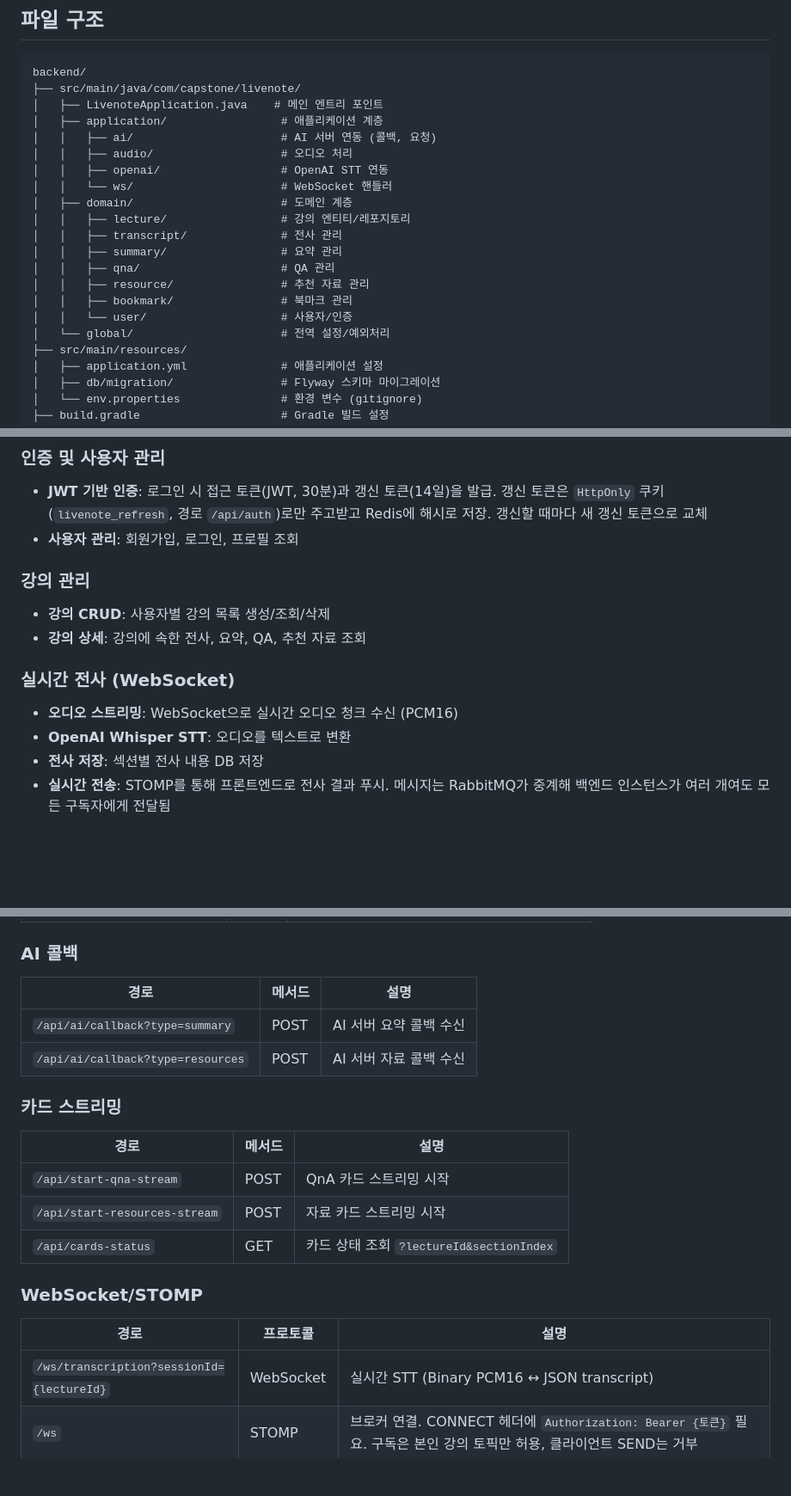
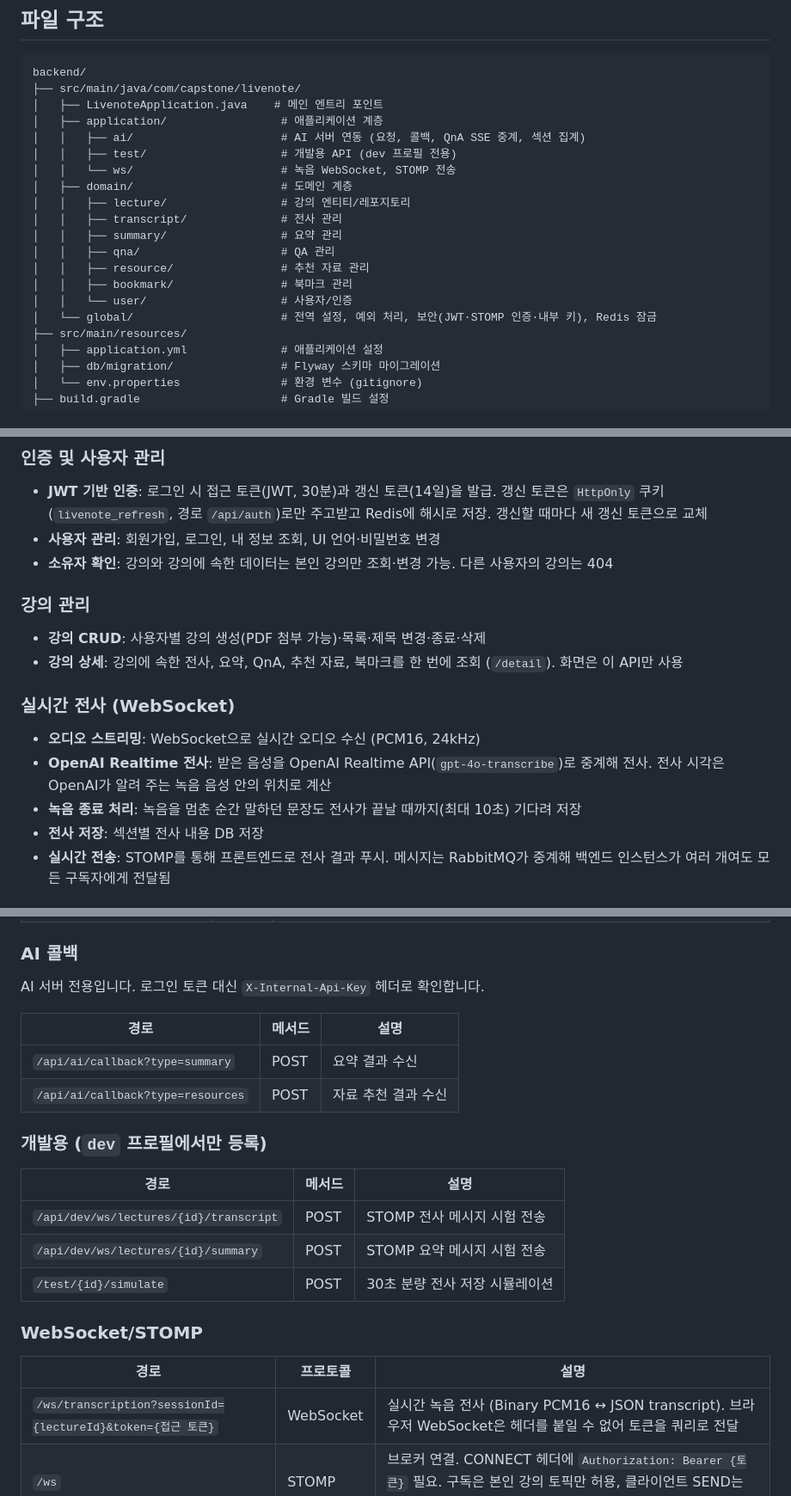
Before and after one commit to vysryoo/LiveNote, a Markdown page: backend/README.md, 3 parts joined by grey strips. Shown at 86% size. GitHub-like rendering; blank space fills up the shorter version.

```diff
--- a/backend/README.md
+++ b/backend/README.md
@@ -155,10 +155,9 @@ backend/
 ├── src/main/java/com/capstone/livenote/
 │   ├── LivenoteApplication.java    # 메인 엔트리 포인트
 │   ├── application/                 # 애플리케이션 계층
-│   │   ├── ai/                      # AI 서버 연동 (콜백, 요청)
-│   │   ├── audio/                   # 오디오 처리
-│   │   ├── openai/                  # OpenAI STT 연동
-│   │   └── ws/                      # WebSocket 핸들러
+│   │   ├── ai/                      # AI 서버 연동 (요청, 콜백, QnA SSE 중계, 섹션 집계)
+│   │   ├── test/                    # 개발용 API (dev 프로필 전용)
+│   │   └── ws/                      # 녹음 WebSocket, STOMP 전송
 │   ├── domain/                      # 도메인 계층
 │   │   ├── lecture/                 # 강의 엔티티/레포지토리
 │   │   ├── transcript/              # 전사 관리
@@ -167,7 +166,7 @@ backend/
 │   │   ├── resource/                # 추천 자료 관리
 │   │   ├── bookmark/                # 북마크 관리
 │   │   └── user/                    # 사용자/인증
-│   └── global/                      # 전역 설정/예외처리
+│   └── global/                      # 전역 설정, 예외 처리, 보안(JWT·STOMP 인증·내부 키), Redis 잠금
 ├── src/main/resources/
 │   ├── application.yml              # 애플리케이션 설정
 │   ├── db/migration/                # Flyway 스키마 마이그레이션
@@ -183,17 +182,19 @@ backend/
 ### 인증 및 사용자 관리
 
 - **JWT 기반 인증**: 로그인 시 접근 토큰(JWT, 30분)과 갱신 토큰(14일)을 발급. 갱신 토큰은 `HttpOnly` 쿠키(`livenote_refresh`, 경로 `/api/auth`)로만 주고받고 Redis에 해시로 저장. 갱신할 때마다 새 갱신 토큰으로 교체
-- **사용자 관리**: 회원가입, 로그인, 프로필 조회
+- **사용자 관리**: 회원가입, 로그인, 내 정보 조회, UI 언어·비밀번호 변경
+- **소유자 확인**: 강의와 강의에 속한 데이터는 본인 강의만 조회·변경 가능. 다른 사용자의 강의는 404
 
 ### 강의 관리
 
-- **강의 CRUD**: 사용자별 강의 목록 생성/조회/삭제
-- **강의 상세**: 강의에 속한 전사, 요약, QA, 추천 자료 조회
+- **강의 CRUD**: 사용자별 강의 생성(PDF 첨부 가능)·목록·제목 변경·종료·삭제
+- **강의 상세**: 강의에 속한 전사, 요약, QnA, 추천 자료, 북마크를 한 번에 조회 (`/detail`). 화면은 이 API만 사용
 
 ### 실시간 전사 (WebSocket)
 
-- **오디오 스트리밍**: WebSocket으로 실시간 오디오 청크 수신 (PCM16)
-- **OpenAI Whisper STT**: 오디오를 텍스트로 변환
+- **오디오 스트리밍**: WebSocket으로 실시간 오디오 수신 (PCM16, 24kHz)
+- **OpenAI Realtime 전사**: 받은 음성을 OpenAI Realtime API(`gpt-4o-transcribe`)로 중계해 전사. 전사 시각은 OpenAI가 알려 주는 녹음 음성 안의 위치로 계산
+- **녹음 종료 처리**: 녹음을 멈춘 순간 말하던 문장도 전사가 끝날 때까지(최대 10초) 기다려 저장
 - **전사 저장**: 섹션별 전사 내용 DB 저장
 - **실시간 전송**: STOMP를 통해 프론트엔드로 전사 결과 푸시. 메시지는 RabbitMQ가 중계해 백엔드 인스턴스가 여러 개여도 모든 구독자에게 전달됨
 
@@ -292,24 +281,26 @@ backend/
 
 ### AI 콜백
 
-| 경로 | 메서드 | 설명 |
-|------|--------|------|
-| `/api/ai/callback?type=summary` | POST | AI 서버 요약 콜백 수신 |
-| `/api/ai/callback?type=resources` | POST | AI 서버 자료 콜백 수신 |
-
-### 카드 스트리밍
+AI 서버 전용입니다. 로그인 토큰 대신 `X-Internal-Api-Key` 헤더로 확인합니다.
 
 | 경로 | 메서드 | 설명 |
 |------|--------|------|
-| `/api/start-qna-stream` | POST | QnA 카드 스트리밍 시작 |
-| `/api/start-resources-stream` | POST | 자료 카드 스트리밍 시작 |
-| `/api/cards-status` | GET | 카드 상태 조회 `?lectureId&sectionIndex` |
+| `/api/ai/callback?type=summary` | POST | 요약 결과 수신 |
+| `/api/ai/callback?type=resources` | POST | 자료 추천 결과 수신 |
+
+### 개발용 (`dev` 프로필에서만 등록)
+
+| 경로 | 메서드 | 설명 |
+|------|--------|------|
+| `/api/dev/ws/lectures/{id}/transcript` | POST | STOMP 전사 메시지 시험 전송 |
+| `/api/dev/ws/lectures/{id}/summary` | POST | STOMP 요약 메시지 시험 전송 |
+| `/test/{id}/simulate` | POST | 30초 분량 전사 저장 시뮬레이션 |
 
 ### WebSocket/STOMP
 
 | 경로 | 프로토콜 | 설명 |
 |------|----------|------|
-| `/ws/transcription?sessionId={lectureId}` | WebSocket | 실시간 STT (Binary PCM16 ↔ JSON transcript) |
+| `/ws/transcription?sessionId={lectureId}&token={접근 토큰}` | WebSocket | 실시간 녹음 전사 (Binary PCM16 ↔ JSON transcript). 브라우저 WebSocket은 헤더를 붙일 수 없어 토큰을 쿼리로 전달 |
 | `/ws` | STOMP | 브로커 연결. CONNECT 헤더에 `Authorization: Bearer {토큰}` 필요. 구독은 본인 강의 토픽만 허용, 클라이언트 SEND는 거부 |
 | `/topic/lectures.{id}.transcripts` | STOMP 구독 | 전사 이벤트 수신 |
 | `/topic/lectures.{id}.summary` | STOMP 구독 | 요약 이벤트 수신 |
```
Also changed, not shown: other parts of backend/README.md (+28 -39 lines).
